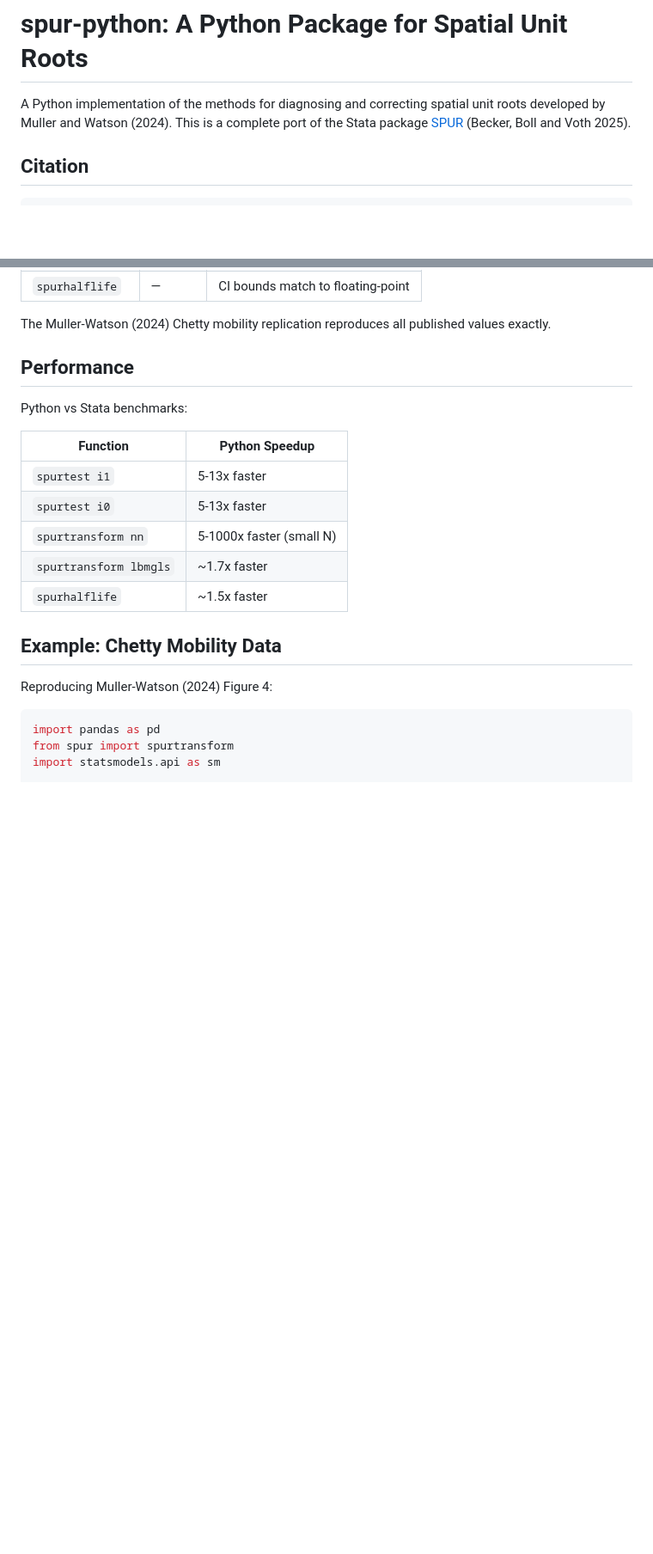
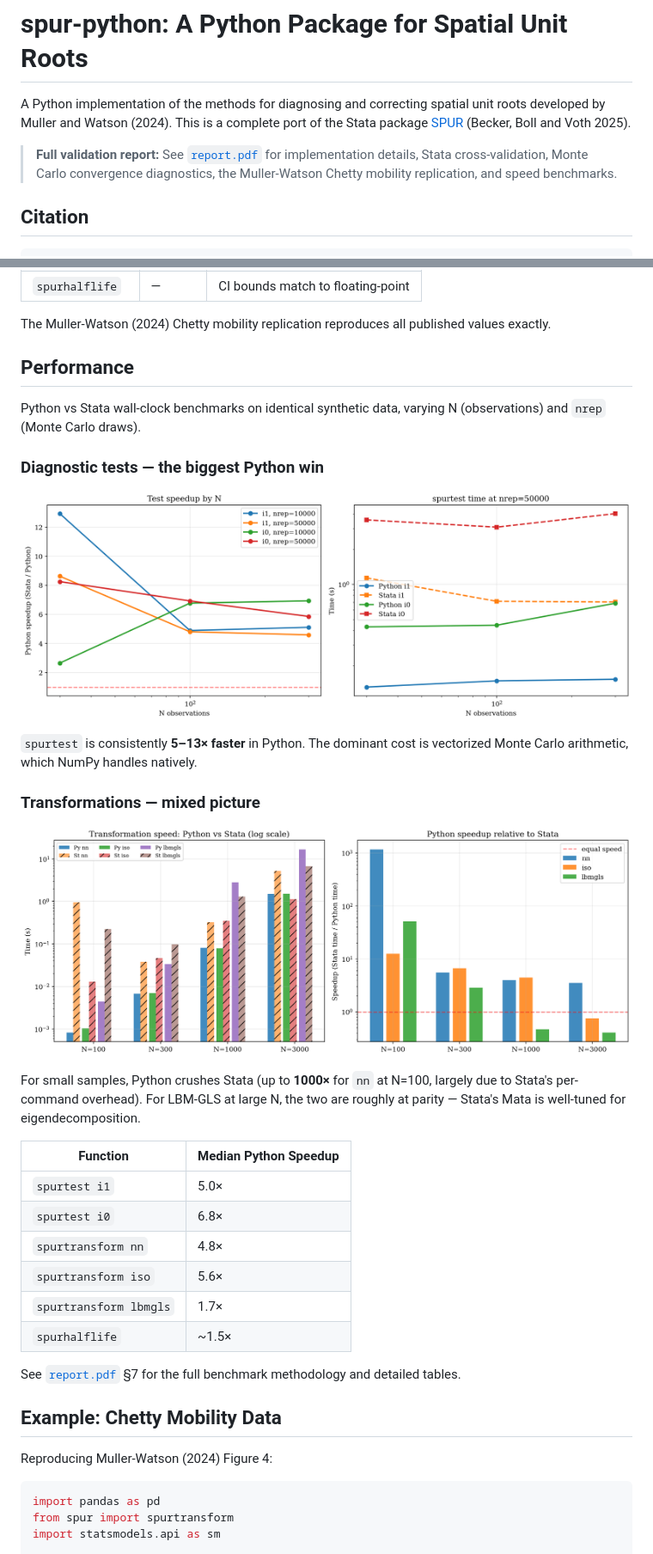
Before and after one commit to huggingbeard/spur-python, a Markdown page: README.md, 2 parts joined by grey strips. Shown at 86% size. Rendered like a GitHub page; blank space fills up the shorter version.

Commit message:
Add report link and embed speedup charts in README

```diff
--- a/README.md
+++ b/README.md
@@ -1,6 +1,8 @@
 # spur-python: A Python Package for Spatial Unit Roots
 
 A Python implementation of the methods for diagnosing and correcting spatial unit roots developed by Muller and Watson (2024). This is a complete port of the Stata package [SPUR](https://github.com/pdavidboll/SPUR) (Becker, Boll and Voth 2025).
+
+> **Full validation report:** See [`report.pdf`](./report.pdf) for implementation details, Stata cross-validation, Monte Carlo convergence diagnostics, the Muller-Watson Chetty mobility replication, and speed benchmarks.
 
 ## Citation
 
@@ -133,15 +135,30 @@ The Muller-Watson (2024) Chetty mobility replication reproduces all published va
 
 ## Performance
 
-Python vs Stata benchmarks:
+Python vs Stata wall-clock benchmarks on identical synthetic data, varying N (observations) and `nrep` (Monte Carlo draws).
 
-| Function | Python Speedup |
-|----------|----------------|
-| `spurtest i1` | 5-13x faster |
-| `spurtest i0` | 5-13x faster |
-| `spurtransform nn` | 5-1000x faster (small N) |
-| `spurtransform lbmgls` | ~1.7x faster |
-| `spurhalflife` | ~1.5x faster |
+### Diagnostic tests — the biggest Python win
+
+![spurtest speedup](./figures/speed_tests.png)
+
+`spurtest` is consistently **5–13× faster** in Python. The dominant cost is vectorized Monte Carlo arithmetic, which NumPy handles natively.
+
+### Transformations — mixed picture
+
+![spurtransform speedup](./figures/speed_transform.png)
+
+For small samples, Python crushes Stata (up to **1000×** for `nn` at N=100, largely due to Stata's per-command overhead). For LBM-GLS at large N, the two are roughly at parity — Stata's Mata is well-tuned for eigendecomposition.
+
+| Function | Median Python Speedup |
+|----------|-----------------------|
+| `spurtest i1` | 5.0× |
+| `spurtest i0` | 6.8× |
+| `spurtransform nn` | 4.8× |
+| `spurtransform iso` | 5.6× |
+| `spurtransform lbmgls` | 1.7× |
+| `spurhalflife` | ~1.5× |
+
+See [`report.pdf`](./report.pdf) §7 for the full benchmark methodology and detailed tables.
 
 ## Example: Chetty Mobility Data
 
```
